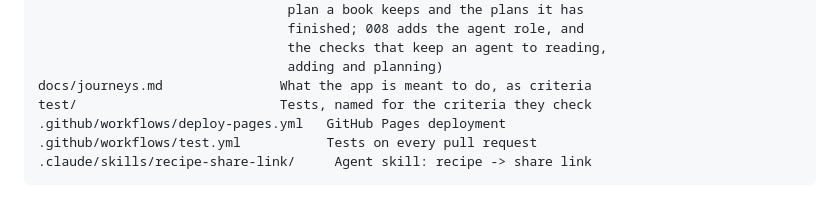
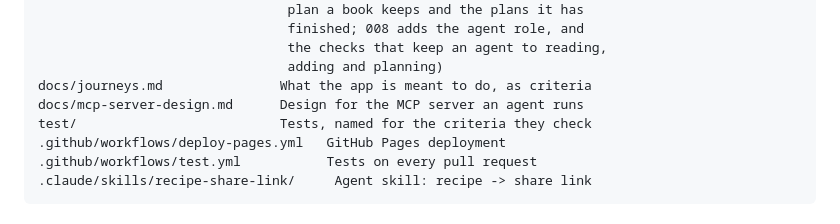
Before and after one commit to malfernion/Recipe-friend, a Markdown page: README.md, the part around the change. Rendered like a GitHub page.

```diff
--- a/README.md
+++ b/README.md
@@ -258,6 +258,7 @@ supabase/migrations/           Additive schema changes, run in order
                                 the checks that keep an agent to reading,
                                 adding and planning)
 docs/journeys.md               What the app is meant to do, as criteria
+docs/mcp-server-design.md      Design for the MCP server an agent runs
 test/                          Tests, named for the criteria they check
 .github/workflows/deploy-pages.yml   GitHub Pages deployment
 .github/workflows/test.yml           Tests on every pull request
```
Also changed, not shown: docs/mcp-server-design.md (added, +362 -0 lines).
